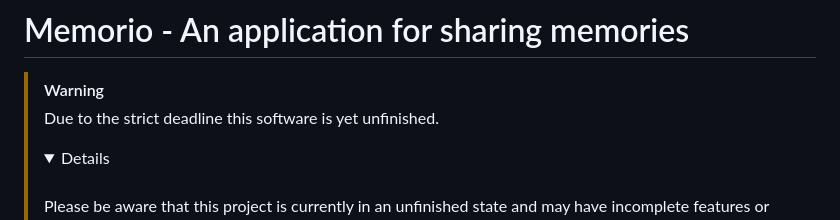
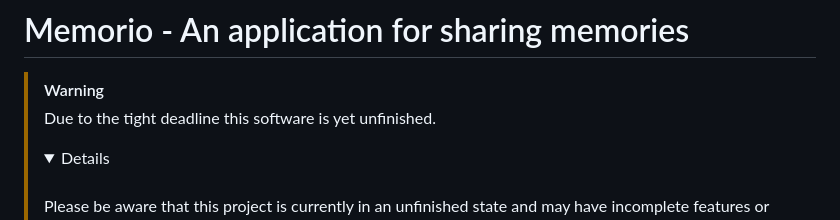
Before and after one commit to Kharzixen/Memorio, a Markdown page: README.md, the part around the change. Rendered like a GitHub page; folded sections open.

```diff
--- a/README.md
+++ b/README.md
@@ -1,7 +1,7 @@
 # Memorio - An application for sharing memories
 
 > [!WARNING]
->  Due to the strict deadline this software is yet unfinished.
+>  Due to the tight deadline this software is yet unfinished.
 > <details>
 > <br>
 > Please be aware that this project is currently in an unfinished state and may have incomplete features or issues. While we are actively working on it, there might be bugs, missing functionality, or unpolished areas.
```
